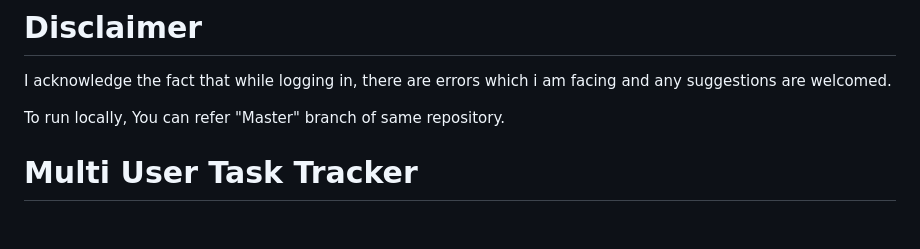
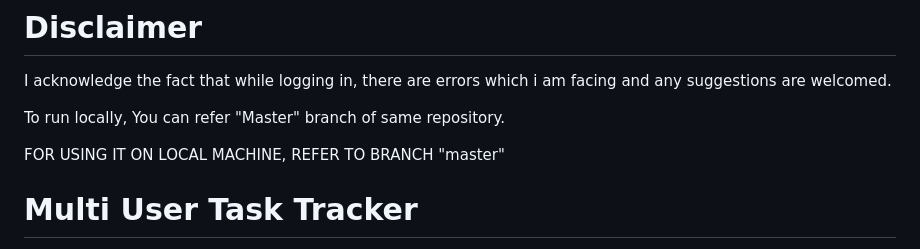
Before and after one commit to fadingreality1/Multi-user-Task-tracker-webapp-using-django, a Markdown page: README.md, the part around the change. Drawn GitHub-style; blank space fills up the shorter version.

```diff
--- a/README.md
+++ b/README.md
@@ -3,6 +3,8 @@
 I acknowledge the fact that while logging in, there are errors which i am facing and any suggestions are welcomed.
 
 To run locally, You can refer "Master" branch of same repository.
+
+FOR USING IT ON LOCAL MACHINE, REFER TO BRANCH "master"
 
 # Multi User Task Tracker
 
```
